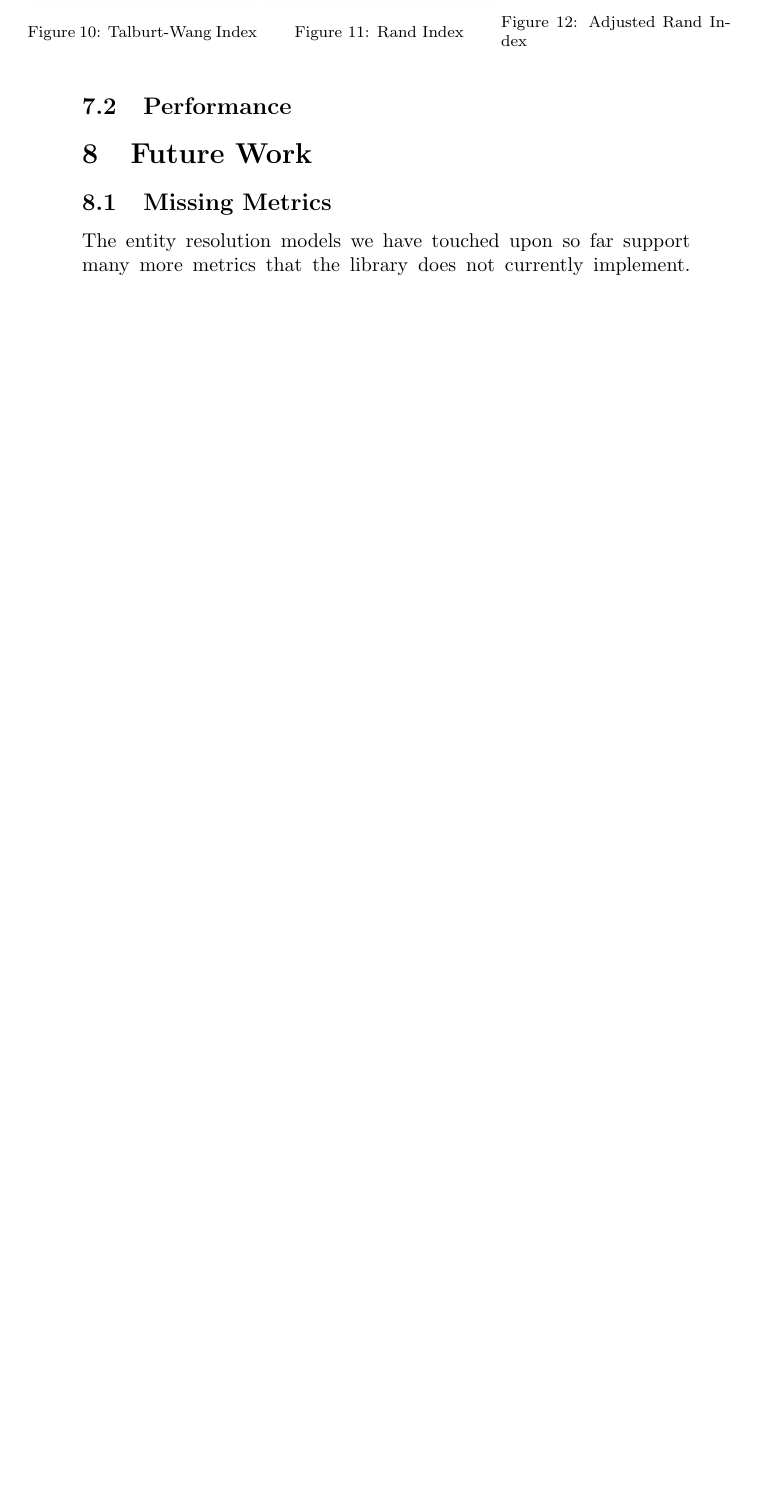
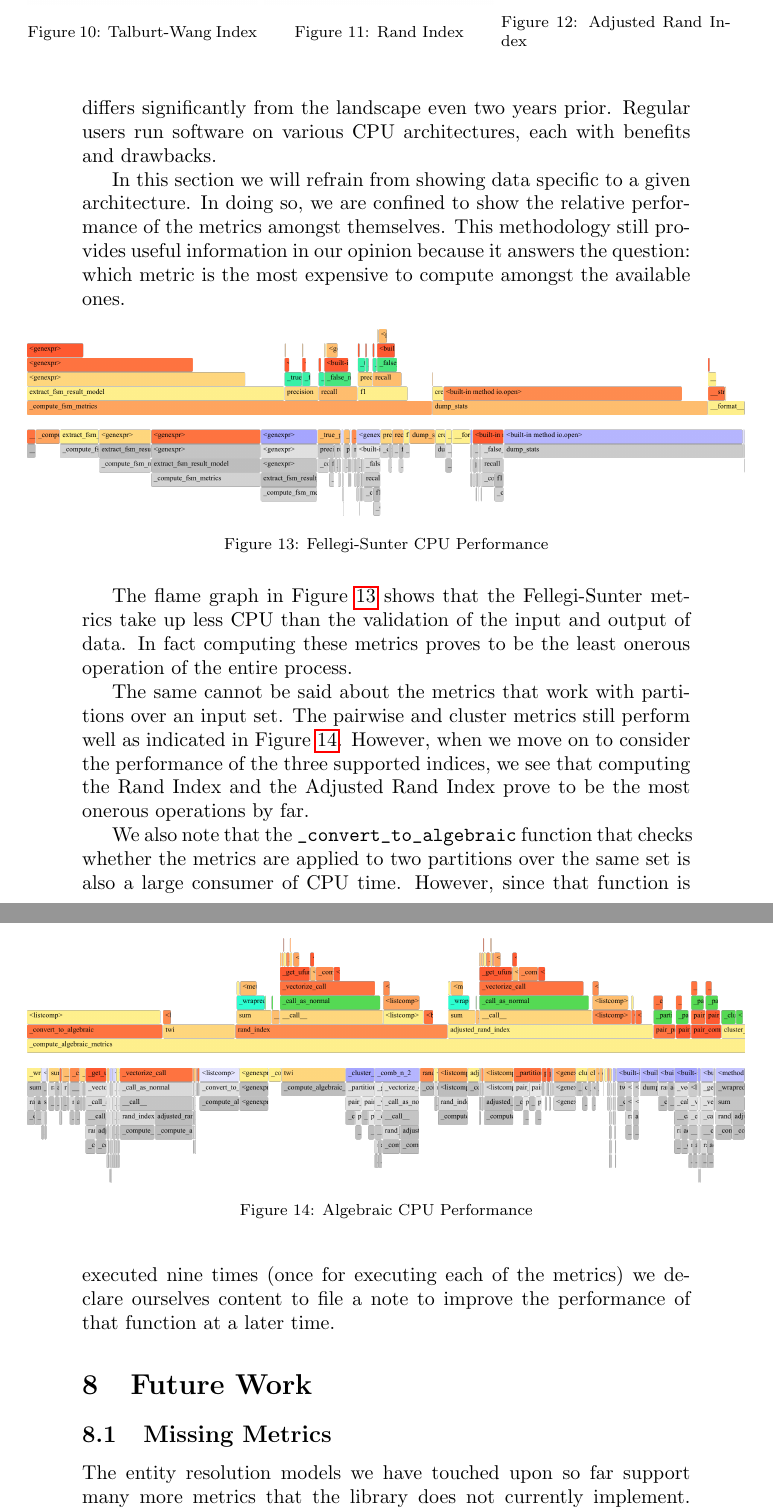
Before and after one commit to matchescu/docs, a LaTeX document (articles/er-metrics-library/main.tex): part of page 12 of 16 before the commit and two parts of pages 12 and 13 of 17 after it, the two joined at a grey line, cut so that both start at the same text, the shorter picture padded with empty space. Compiled offline with pdfLaTeX.

Commit message:
add cpu profiling

```diff
--- a/articles/er-metrics-library/main.tex
+++ b/articles/er-metrics-library/main.tex
@@ -612,7 +612,52 @@
 
     \subsection{Performance}
 
+    The performance of code is usually tied to how much time it consumes on the
+    CPU and how much memory.
+    Today's hardware landscape differs significantly from the landscape even two
+    years prior.
+    Regular users run software on various CPU architectures, each with benefits
+    and drawbacks.
 
+    In this section we will refrain from showing data specific to a given
+    architecture.
+    In doing so, we are confined to show the relative performance of the metrics
+    amongst themselves.
+    This methodology still provides useful information in our opinion because it
+    answers the question: which metric is the most expensive to compute amongst
+    the available ones.
+
+    \begin{figure}[h!]
+        \centering
+        \includegraphics[width=\textwidth]{performance/fs-flamegraph}
+        \caption{Fellegi-Sunter CPU Performance}\label{fig:fs-cpu-perf}
+    \end{figure}
+
+    The flame graph in Figure~\ref{fig:fs-cpu-perf}
+    shows that the Fellegi-Sunter metrics take up less CPU than the validation
+    of the input and output of data.
+    In fact computing these metrics proves to be the least onerous operation of
+    the entire process.
+
+    \begin{figure}[h!]
+        \includegraphics[width=\textwidth]{performance/algebraic-flamegraph}
+        \caption{Algebraic CPU Performance}\label{fig:alg-cpu-perf}
+    \end{figure}
+
+    The same cannot be said about the metrics that work with partitions over an
+    input set.
+    The pairwise and cluster metrics still perform well as indicated in
+    Figure~\ref{fig:alg-cpu-perf}.
+    However, when we move on to consider the performance of the three supported
+    indices, we see that computing the Rand Index and the Adjusted Rand Index
+    prove to be the most onerous operations by far.
+
+    We also note that the \texttt{\char`_convert\char`_to\char`_algebraic}
+    function that checks whether the metrics are applied to two partitions over
+    the same set is also a large consumer of CPU time.
+    However, since that function is executed nine times (once for executing each
+    of the metrics) we declare ourselves content to file a note to improve the
+    performance of that function at a later time.
 
     \section{Future Work}\label{sec:future}
 
```
Also changed, not shown: articles/er-metrics-library/img/performance/algebraic-flamegraph.png (added), articles/er-metrics-library/img/performance/fs-flamegraph.png (added), articles/er-metrics-library/main.tex (8 more changed lines), 2 other files.
